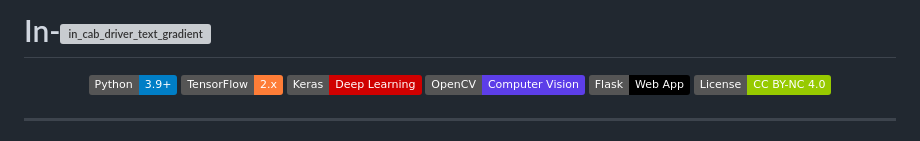
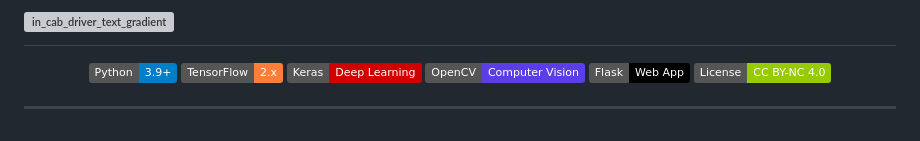
Before and after one commit to ACM40960/project-distracted_driver_detection, a Markdown page: README.md, the part around the change. Rendered like a GitHub page; badges without logos; grey boxes are pictures that could not be loaded.

```diff
--- a/README.md
+++ b/README.md
@@ -1,4 +1,4 @@
-# In-<img width="2000" height="600" alt="in_cab_driver_text_gradient" src="https://github.com/user-attachments/assets/493bb5de-7a04-4b99-880c-4e6502e02d1b" />
+# <img width="2000" height="600" alt="in_cab_driver_text_gradient" src="https://github.com/user-attachments/assets/493bb5de-7a04-4b99-880c-4e6502e02d1b" />
 
 
 <p align="center">
```
